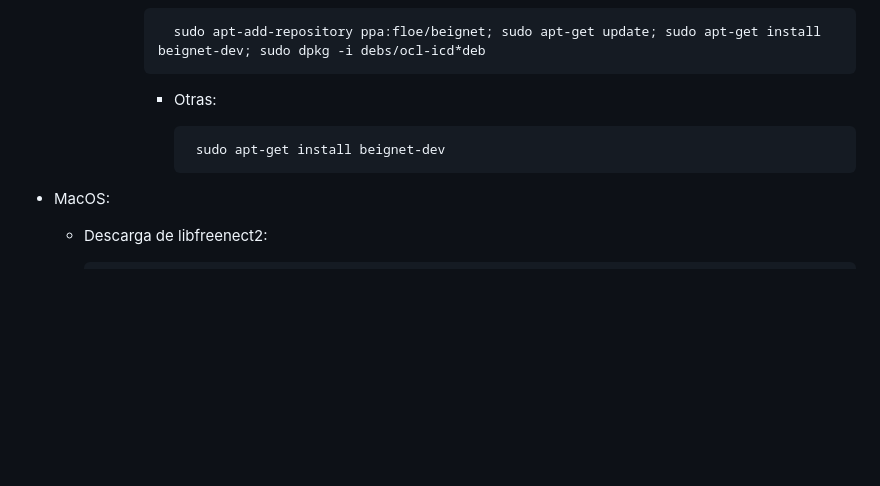
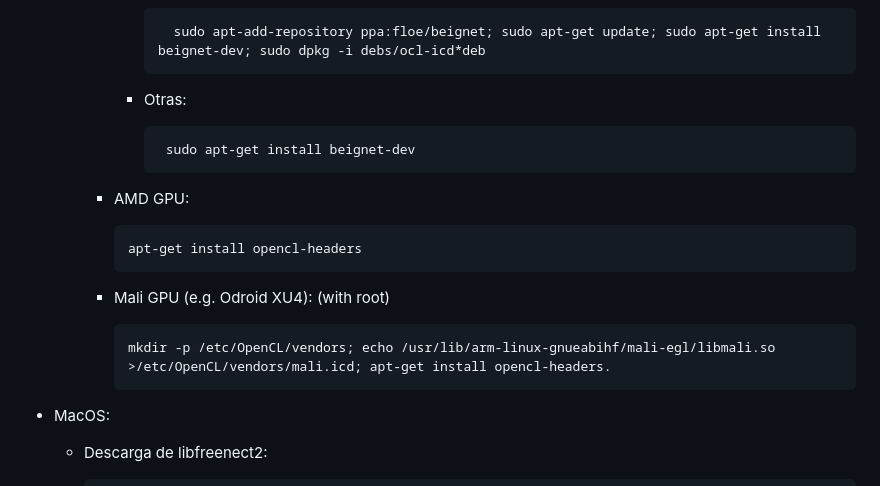
Before and after one commit to RodrigoChang/KinectUSS, a Markdown page: README.md, the part around the change. Drawn GitHub-style; blank space fills up the shorter version.

```diff
--- a/README.md
+++ b/README.md
@@ -80,9 +80,16 @@ Instalación:
 
                   sudo apt-add-repository ppa:floe/beignet; sudo apt-get update; sudo apt-get install beignet-dev; sudo dpkg -i debs/ocl-icd*deb
 
-            - Otras:
+           - Otras:
 
-                   sudo apt-get install beignet-dev
+                  sudo apt-get install beignet-dev
+        - AMD GPU:
+
+              apt-get install opencl-headers
+
+        - Mali GPU (e.g. Odroid XU4): (with root)
+
+              mkdir -p /etc/OpenCL/vendors; echo /usr/lib/arm-linux-gnueabihf/mali-egl/libmali.so >/etc/OpenCL/vendors/mali.icd; apt-get install opencl-headers.
 
 
 
```
